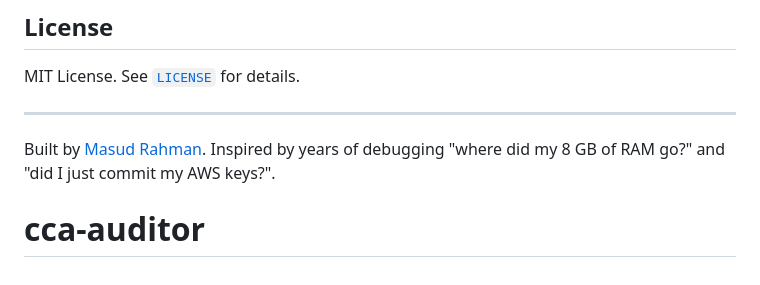
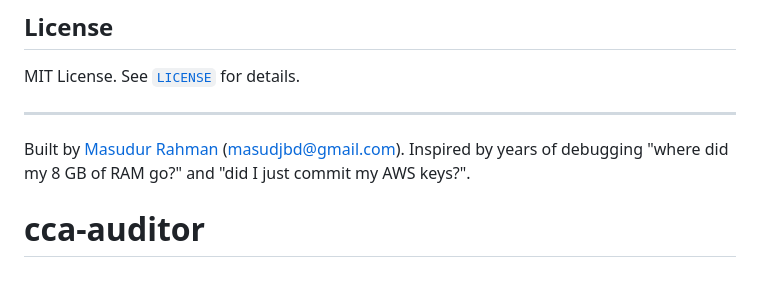
Before and after one commit to masudjbd/cca-auditor, a Markdown page: README.md, the part around the change. GitHub-like rendering.

Commit message:
Update author name to Masudur Rahman <masudjbd@gmail.com>
Co-Authored-By: Claude Haiku 4.5 <noreply@anthropic.com>

```diff
--- a/README.md
+++ b/README.md
@@ -165,5 +165,5 @@ MIT License. See [`LICENSE`](LICENSE) for details.
 
 ---
 
-Built by [Masud Rahman](https://github.com/masudjbd). Inspired by years of debugging "where did my 8 GB of RAM go?" and "did I just commit my AWS keys?".
+Built by [Masudur Rahman](https://github.com/masudjbd) ([masudjbd@gmail.com](mailto:masudjbd@gmail.com)). Inspired by years of debugging "where did my 8 GB of RAM go?" and "did I just commit my AWS keys?".
 # cca-auditor
```
